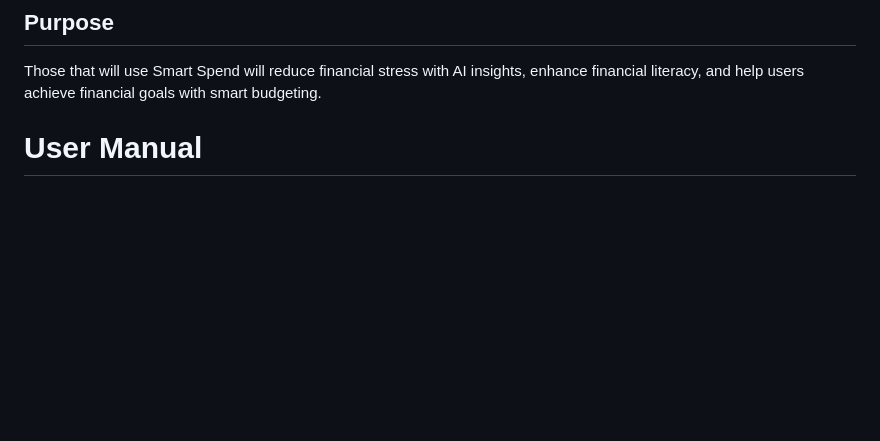
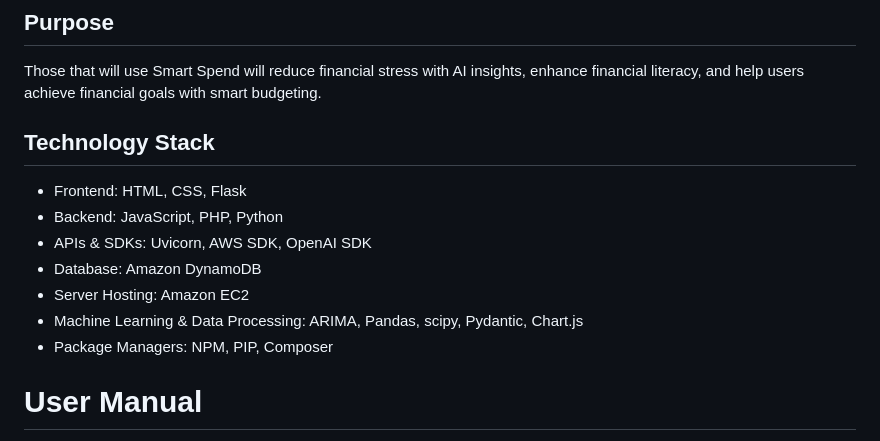
Before and after one commit to CTRLFreaksCSUN/Smart-Spend, a Markdown page: README.md, the part around the change. Drawn GitHub-style; blank space fills up the shorter version.

```diff
--- a/README.md
+++ b/README.md
@@ -6,6 +6,15 @@ provide automated insights, predictive analytics, and personalized recommendatio
 ## Purpose
 Those that will use Smart Spend will reduce financial stress with AI insights, enhance financial literacy, and help
 users achieve financial goals with smart budgeting.
+
+## Technology Stack
+* Frontend: HTML, CSS, Flask
+* Backend: JavaScript, PHP, Python
+* APIs & SDKs: Uvicorn, AWS SDK, OpenAI SDK
+* Database: Amazon DynamoDB
+* Server Hosting: Amazon EC2
+* Machine Learning & Data Processing: ARIMA, Pandas, scipy, Pydantic, Chart.js
+* Package Managers: NPM, PIP, Composer
 
 # User Manual
 1. Open the Smart Spend website on your browser.
```
